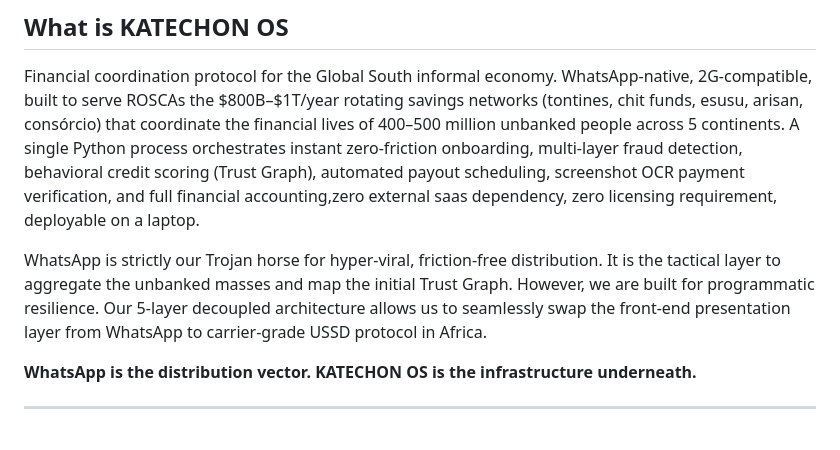
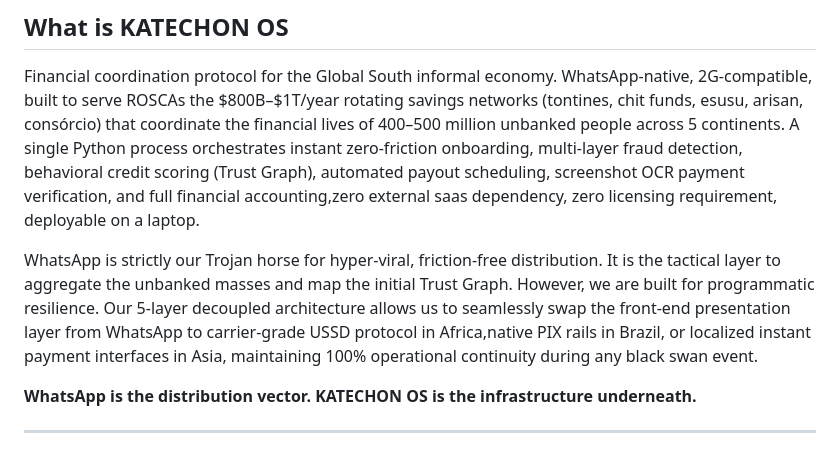
Before and after one commit to Barack-zero-to-one/katechon-os, a Markdown page: README.md, the part around the change. Rendered like a GitHub page.

```diff
--- a/README.md
+++ b/README.md
@@ -10,7 +10,7 @@
 
 Financial coordination protocol for the Global South informal economy. WhatsApp-native, 2G-compatible, built to serve ROSCAs the $800B–$1T/year rotating savings networks (tontines, chit funds, esusu, arisan, consórcio) that coordinate the financial lives of 400–500 million unbanked people across 5 continents. A single Python process orchestrates instant zero-friction onboarding, multi-layer fraud detection, behavioral credit scoring (Trust Graph), automated payout scheduling, screenshot OCR payment verification, and full financial accounting,zero external saas dependency, zero licensing requirement, deployable on a laptop.
 
-WhatsApp is strictly our Trojan horse for hyper-viral, friction-free distribution. It is the tactical layer to aggregate the unbanked masses and map the initial Trust Graph. However, we are built for programmatic resilience. Our 5-layer decoupled architecture allows us to seamlessly swap the front-end presentation layer from WhatsApp to carrier-grade USSD protocol in Africa.
+WhatsApp is strictly our Trojan horse for hyper-viral, friction-free distribution. It is the tactical layer to aggregate the unbanked masses and map the initial Trust Graph. However, we are built for programmatic resilience. Our 5-layer decoupled architecture allows us to seamlessly swap the front-end presentation layer from WhatsApp to carrier-grade USSD protocol in Africa,native PIX rails in Brazil, or localized instant payment interfaces in Asia, maintaining 100% operational continuity during any black swan event.
 
 **WhatsApp is the distribution vector. KATECHON OS is the infrastructure underneath.**
 
```
